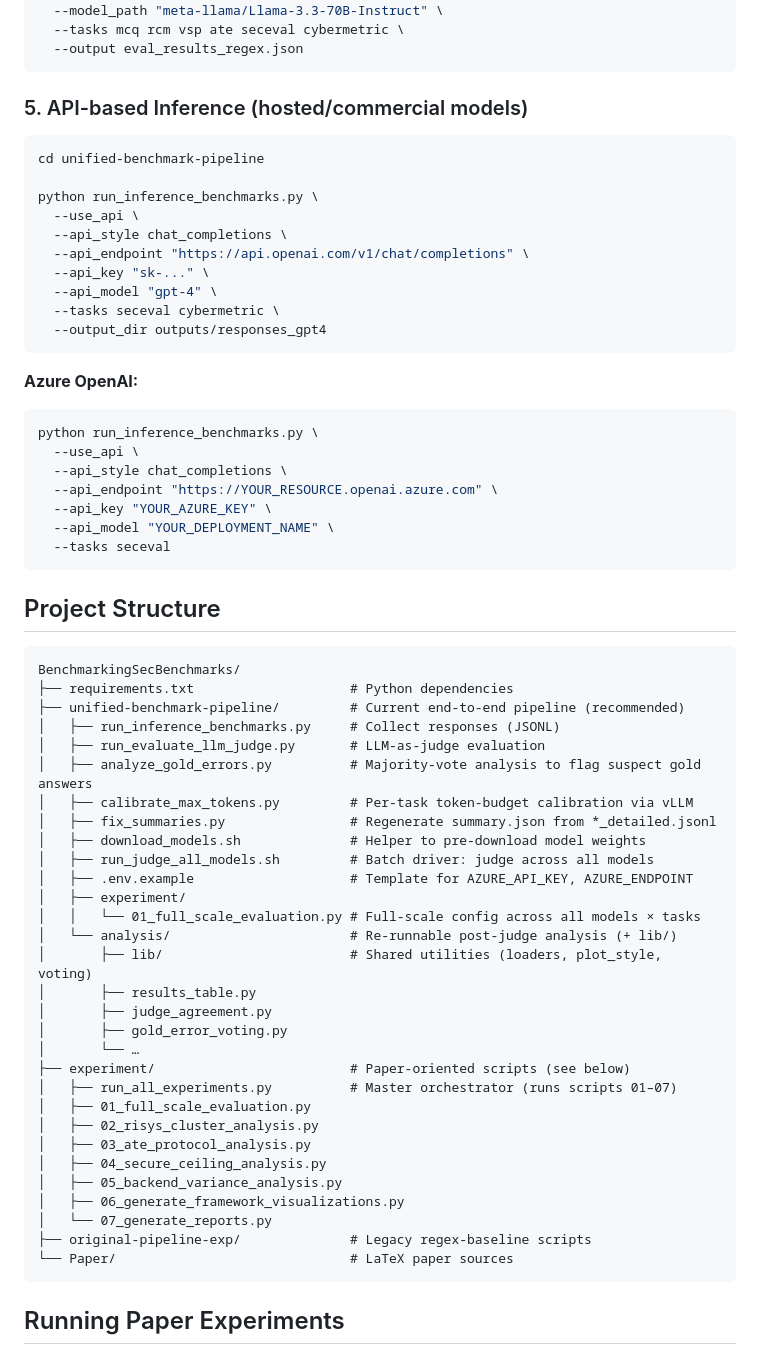
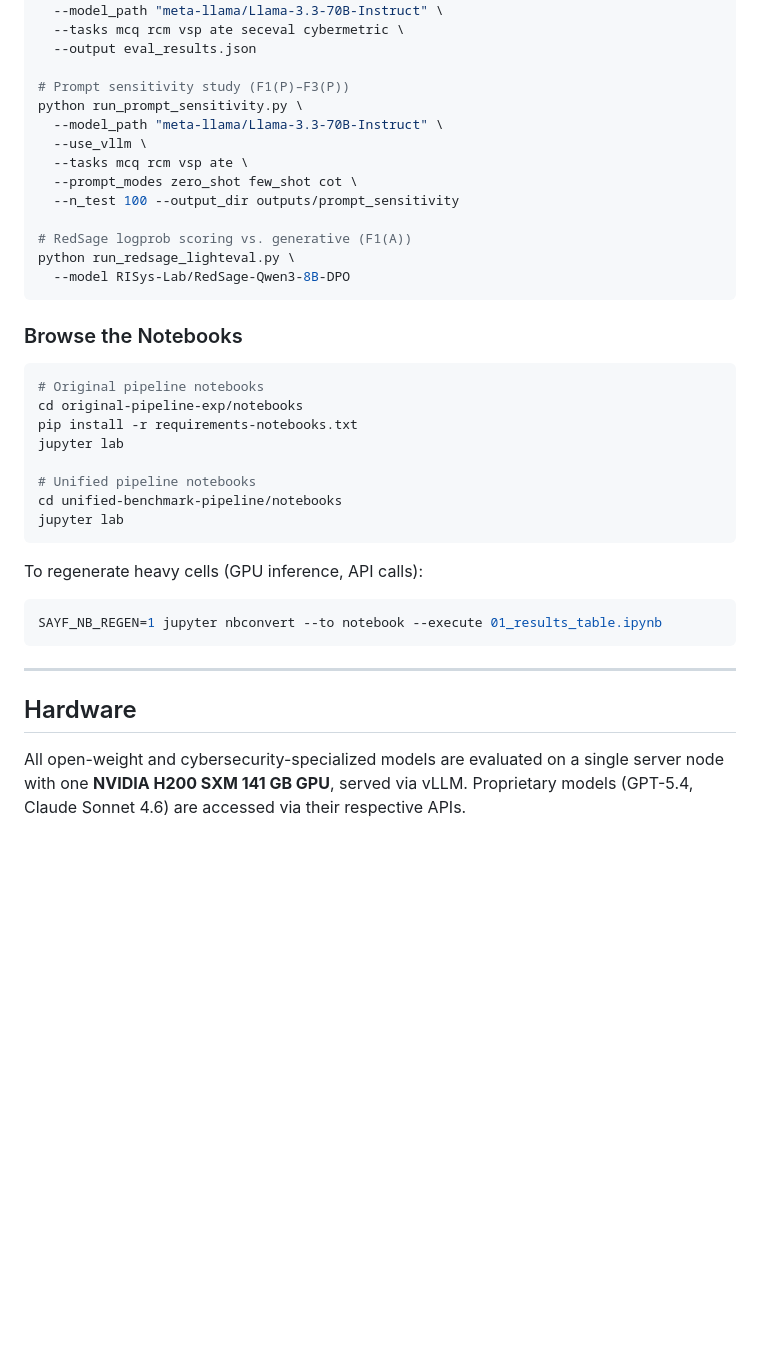
Before and after one commit to qcri/cyberbench-audit, a Markdown page: README.md, the part around one of its changes. GitHub-like rendering; blank space fills up the shorter version.

Commit message:
rewrite root README to cover both pipelines, notebooks, and submodules

````diff
--- a/README.md
+++ b/README.md
@@ -240,69 +262,43 @@ cd original-pipeline-exp
 python evaluate.py \
   --model_path "meta-llama/Llama-3.3-70B-Instruct" \
   --tasks mcq rcm vsp ate seceval cybermetric \
-  --output eval_results_regex.json
+  --output eval_results.json
+
+# Prompt sensitivity study (F1(P)–F3(P))
+python run_prompt_sensitivity.py \
+  --model_path "meta-llama/Llama-3.3-70B-Instruct" \
+  --use_vllm \
+  --tasks mcq rcm vsp ate \
+  --prompt_modes zero_shot few_shot cot \
+  --n_test 100 --output_dir outputs/prompt_sensitivity
+
+# RedSage logprob scoring vs. generative (F1(A))
+python run_redsage_lighteval.py \
+  --model RISys-Lab/RedSage-Qwen3-8B-DPO
 ```
 
-### 5. API-based Inference (hosted/commercial models)
+### Browse the Notebooks
 
 ```bash
-cd unified-benchmark-pipeline
+# Original pipeline notebooks
+cd original-pipeline-exp/notebooks
+pip install -r requirements-notebooks.txt
+jupyter lab
 
-python run_inference_benchmarks.py \
-  --use_api \
-  --api_style chat_completions \
-  --api_endpoint "https://api.openai.com/v1/chat/completions" \
-  --api_key "sk-..." \
-  --api_model "gpt-4" \
-  --tasks seceval cybermetric \
-  --output_dir outputs/responses_gpt4
+# Unified pipeline notebooks
+cd unified-benchmark-pipeline/notebooks
+jupyter lab
 ```
 
-**Azure OpenAI:**
+To regenerate heavy cells (GPU inference, API calls):
+
 ```bash
-python run_inference_benchmarks.py \
-  --use_api \
-  --api_style chat_completions \
-  --api_endpoint "https://YOUR_RESOURCE.openai.azure.com" \
-  --api_key "YOUR_AZURE_KEY" \
-  --api_model "YOUR_DEPLOYMENT_NAME" \
-  --tasks seceval
+SAYF_NB_REGEN=1 jupyter nbconvert --to notebook --execute 01_results_table.ipynb
 ```
 
-## Project Structure
+---
 
-```
-BenchmarkingSecBenchmarks/
-├── requirements.txt                    # Python dependencies
-├── unified-benchmark-pipeline/         # Current end-to-end pipeline (recommended)
-│   ├── run_inference_benchmarks.py     # Collect responses (JSONL)
-│   ├── run_evaluate_llm_judge.py       # LLM-as-judge evaluation
-│   ├── analyze_gold_errors.py          # Majority-vote analysis to flag suspect gold answers
-│   ├── calibrate_max_tokens.py         # Per-task token-budget calibration via vLLM
-│   ├── fix_summaries.py                # Regenerate summary.json from *_detailed.jsonl
-│   ├── download_models.sh              # Helper to pre-download model weights
-│   ├── run_judge_all_models.sh         # Batch driver: judge across all models
-│   ├── .env.example                    # Template for AZURE_API_KEY, AZURE_ENDPOINT
-│   ├── experiment/
-│   │   └── 01_full_scale_evaluation.py # Full-scale config across all models × tasks
-│   └── analysis/                       # Re-runnable post-judge analysis (+ lib/)
-│       ├── lib/                        # Shared utilities (loaders, plot_style, voting)
-│       ├── results_table.py
-│       ├── judge_agreement.py
-│       ├── gold_error_voting.py
-│       └── …
-├── experiment/                         # Paper-oriented scripts (see below)
-│   ├── run_all_experiments.py          # Master orchestrator (runs scripts 01–07)
-│   ├── 01_full_scale_evaluation.py
-│   ├── 02_risys_cluster_analysis.py
-│   ├── 03_ate_protocol_analysis.py
-│   ├── 04_secure_ceiling_analysis.py
-│   ├── 05_backend_variance_analysis.py
-│   ├── 06_generate_framework_visualizations.py
-│   └── 07_generate_reports.py
-├── original-pipeline-exp/              # Legacy regex-baseline scripts
-└── Paper/                              # LaTeX paper sources
-```
+## Hardware
 
-## Running Paper Experiments
+All open-weight and cybersecurity-specialized models are evaluated on a single server node with one **NVIDIA H200 SXM 141 GB GPU**, served via vLLM. Proprietary models (GPT-5.4, Claude Sonnet 4.6) are accessed via their respective APIs.
 
````
Also changed, not shown: other parts of README.md (+158 -168 lines).
